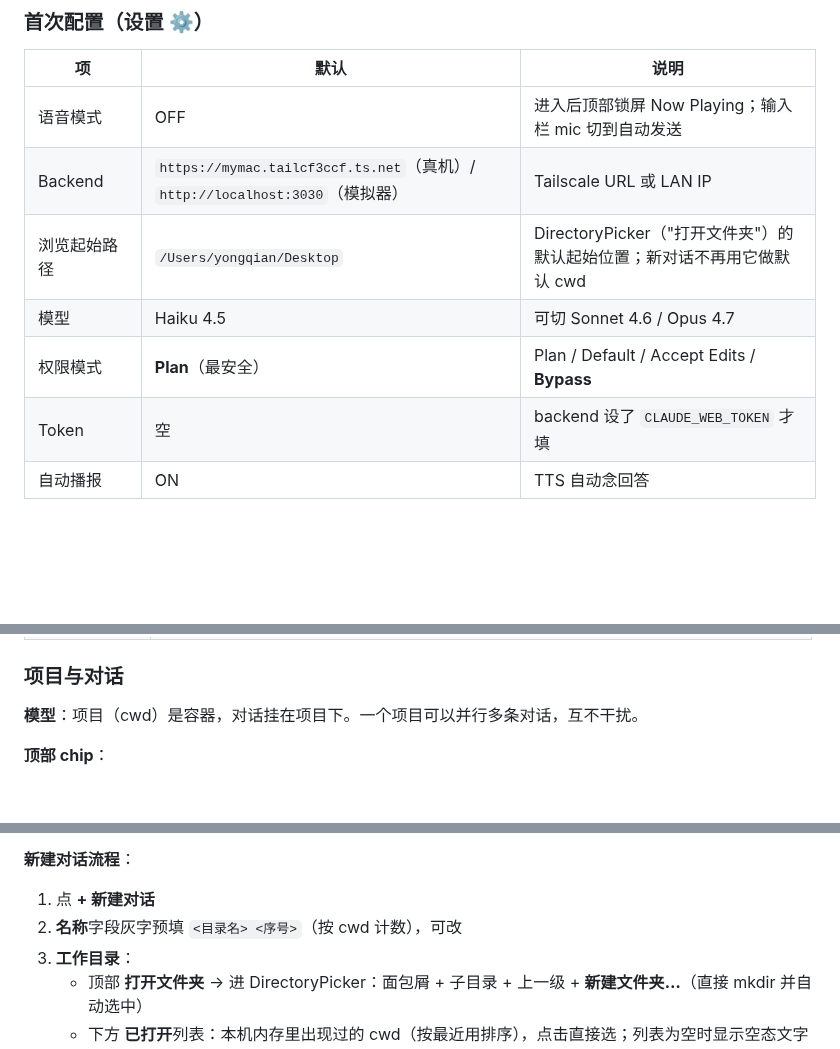
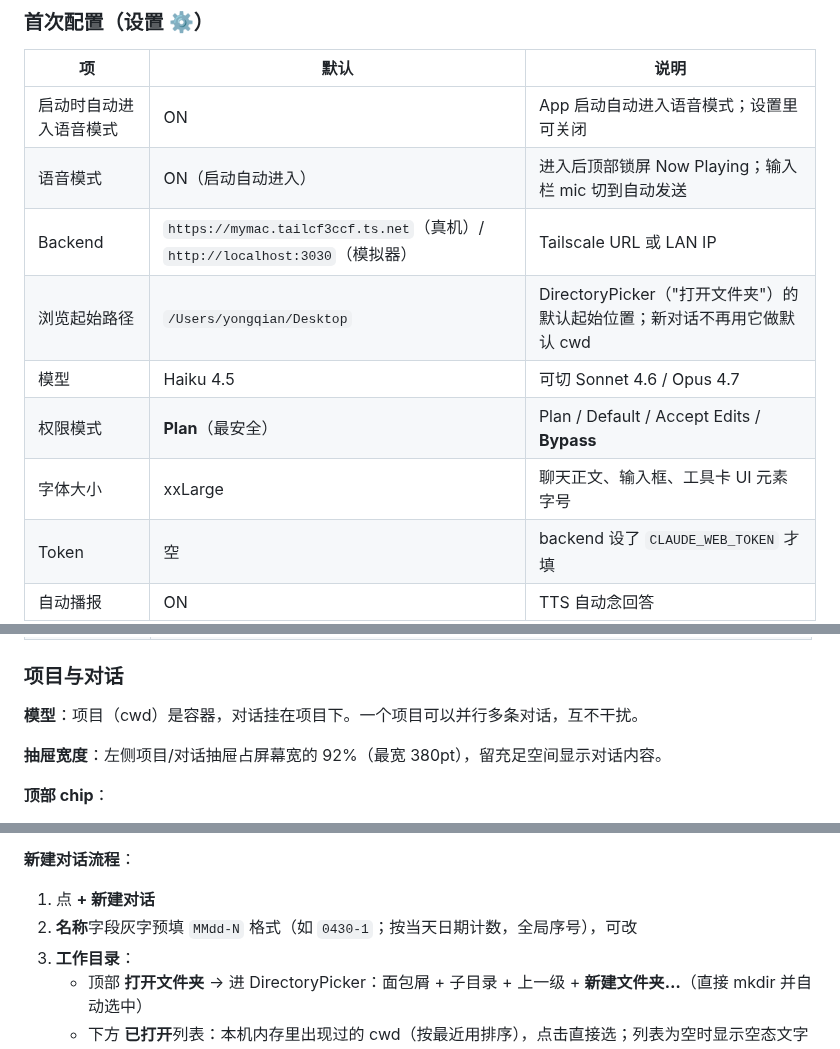
Before and after one commit to Albertsun6/claude-web, a Markdown page: docs/USER_MANUAL.md, 3 parts joined by grey strips. Rendered like a GitHub page; blank space fills up the shorter version.

Commit message:
docs: update user manual — voice auto-enter ON, MMdd-N naming, drawer 92%/380pt, font xxLarge default

```diff
--- a/docs/USER_MANUAL.md
+++ b/docs/USER_MANUAL.md
@@ -475,11 +475,13 @@ cd packages/ios-native
 
 | 项 | 默认 | 说明 |
 |---|---|---|
-| 语音模式 | OFF | 进入后顶部锁屏 Now Playing；输入栏 mic 切到自动发送 |
+| 启动时自动进入语音模式 | ON | App 启动自动进入语音模式；设置里可关闭 |
+| 语音模式 | ON（启动自动进入） | 进入后顶部锁屏 Now Playing；输入栏 mic 切到自动发送 |
 | Backend | `https://mymac.tailcf3ccf.ts.net`（真机）/ `http://localhost:3030`（模拟器）| Tailscale URL 或 LAN IP |
 | 浏览起始路径 | `/Users/yongqian/Desktop` | DirectoryPicker（"打开文件夹"）的默认起始位置；新对话不再用它做默认 cwd |
 | 模型 | Haiku 4.5 | 可切 Sonnet 4.6 / Opus 4.7 |
 | 权限模式 | **Plan**（最安全）| Plan / Default / Accept Edits / **Bypass** |
+| 字体大小 | xxLarge | 聊天正文、输入框、工具卡 UI 元素字号 |
 | Token | 空 | backend 设了 `CLAUDE_WEB_TOKEN` 才填 |
 | 自动播报 | ON | TTS 自动念回答 |
 | 风格 | 概要 | Haiku 改写为 1-4 句 vs 逐句原文 |
@@ -499,6 +501,8 @@ cd packages/ios-native
 
 **模型**：项目（cwd）是容器，对话挂在项目下。一个项目可以并行多条对话，互不干扰。
 
+**抽屉宽度**：左侧项目/对话抽屉占屏幕宽的 92%（最宽 380pt），留充足空间显示对话内容。
+
 **顶部 chip**：
 - 左侧绿点 = 已连接（其他状态：黄=连接中，灰=未连接，红=失败 + 错误信息）
 - 中间标题 "Seaidea" 旁边的橙色数字 = 全局活跃 turn 数
@@ -512,7 +516,7 @@ cd packages/ios-native
 
 **新建对话流程**：
 1. 点 **+ 新建对话**
-2. **名称**字段灰字预填 `<目录名> <序号>`（按 cwd 计数），可改
+2. **名称**字段灰字预填 `MMdd-N` 格式（如 `0430-1`；按当天日期计数，全局序号），可改
 3. **工作目录**：
    - 顶部 **打开文件夹** → 进 DirectoryPicker：面包屑 + 子目录 + 上一级 + **新建文件夹…**（直接 mkdir 并自动选中）
    - 下方 **已打开**列表：本机内存里出现过的 cwd（按最近用排序），点击直接选；列表为空时显示空态文字
```
